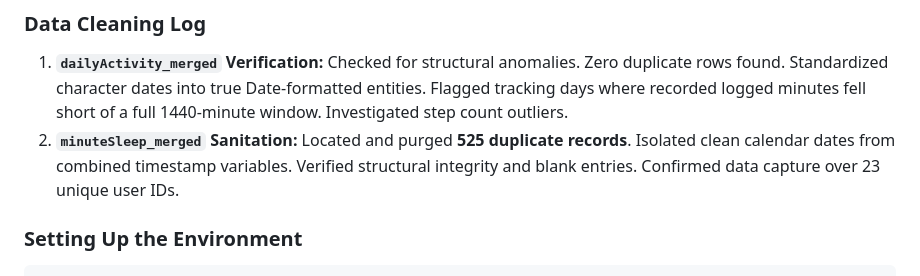
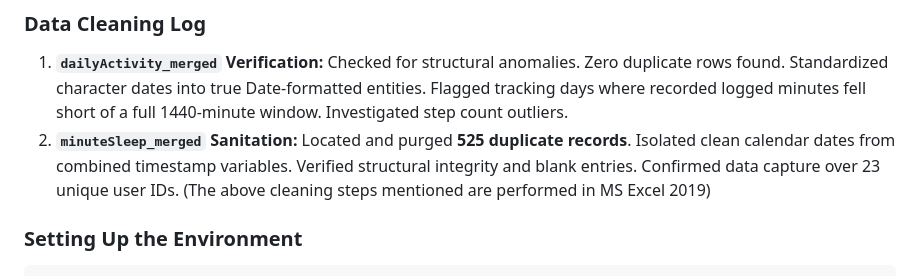
Before and after one commit to yashtiwarigkp-collab/The_bellabeat_case_study, a Markdown page: README.md, the part around the change. GitHub-like rendering.

```diff
--- a/README.md
+++ b/README.md
@@ -39,6 +39,7 @@ Data was gathered from the public dataset: [Fitbit Tracker Data via Kaggle](http
 ### Data Cleaning Log
 1.  **`dailyActivity_merged` Verification:** Checked for structural anomalies. Zero duplicate rows found. Standardized character dates into true Date-formatted entities. Flagged tracking days where recorded logged minutes fell short of a full 1440-minute window. Investigated step count outliers.
 2.  **`minuteSleep_merged` Sanitation:** Located and purged **525 duplicate records**. Isolated clean calendar dates from combined timestamp variables. Verified structural integrity and blank entries. Confirmed data capture over 23 unique user IDs.
+(The above cleaning steps mentioned are performed in MS Excel 2019)
 
 ### Setting Up the Environment
 
```
